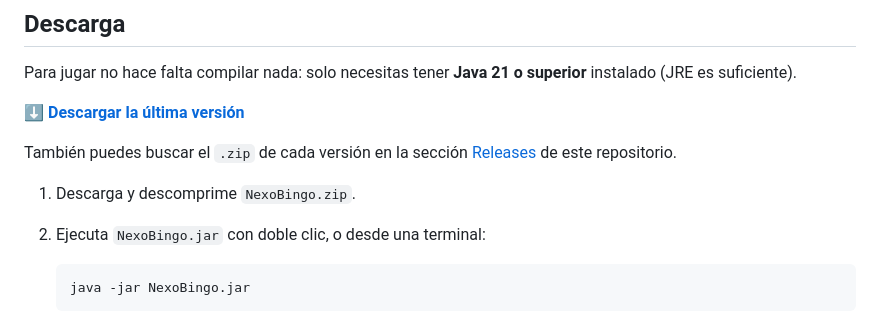
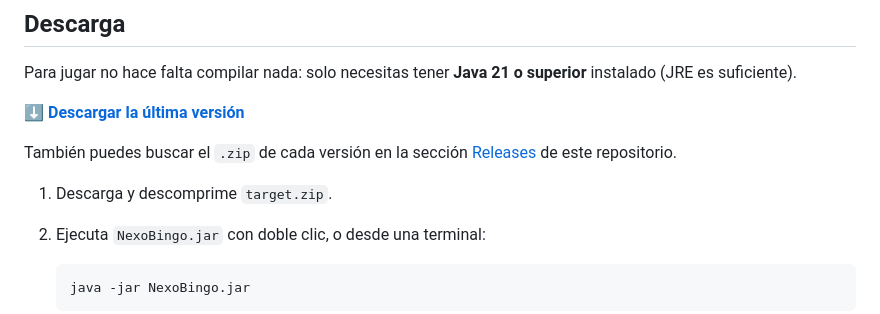
Before and after one commit to NebeProgramer/NexoBingo, a Markdown page: README.md, the part around the change. Rendered like a GitHub page.

````diff
--- a/README.md
+++ b/README.md
@@ -14,7 +14,7 @@ Para jugar no hace falta compilar nada: solo necesitas tener **Java 21 o superio
 
 También puedes buscar el `.zip` de cada versión en la sección [Releases](https://github.com/NebeProgramer/NexoBingo/releases) de este repositorio.
 
-1. Descarga y descomprime `NexoBingo.zip`.
+1. Descarga y descomprime `target.zip`.
 2. Ejecuta `NexoBingo.jar` con doble clic, o desde una terminal:
 
    ```bash
````
